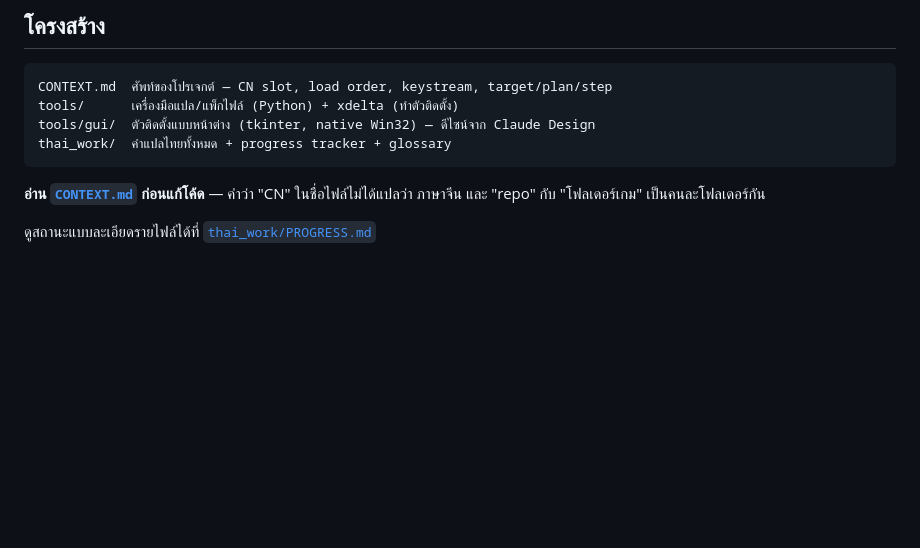
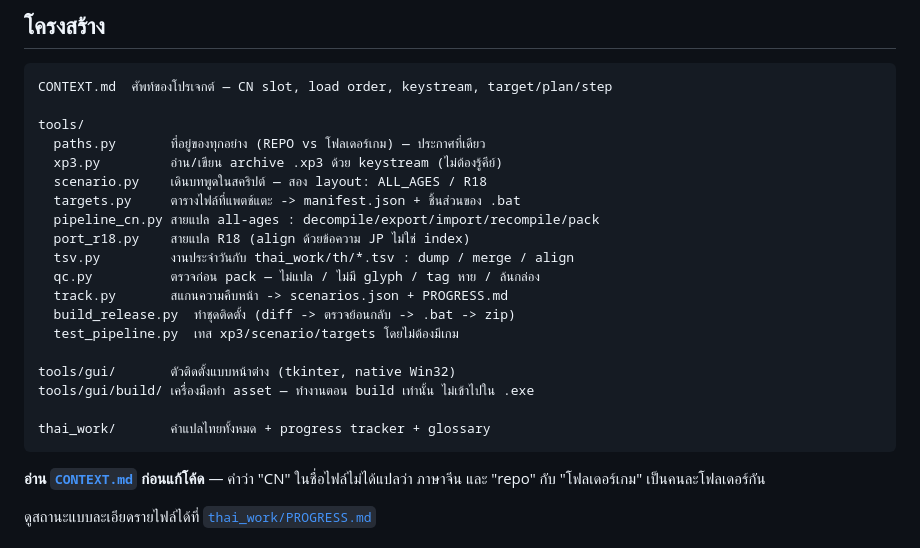
Before and after one commit to Jiranon-K/senrenbanka-thai, a Markdown page: README.md, the part around the change. Rendered like a GitHub page; blank space fills up the shorter version.

Commit message:
docs: describe the new layout in README and CONTEXT
The structure section listed three directories; it now names each module and
what it is for, so someone opening the repo can tell pipeline_cn.py from
port_r18.py without reading both.

CONTEXT.md gains a table of the traps this refactor uncovered — merging the
two scenario layouts, renaming "cn" to "th", using entry.size as a byte
count, copying shared payloads separately, wm geometry in the drag loop.
Each one is a real defect that was found and fixed, written down so it isn't
reintroduced by the next tidy-up.

Co-Authored-By: Claude Opus 5 <noreply@anthropic.com>

````diff
--- a/README.md
+++ b/README.md
@@ -46,9 +46,24 @@
 
 ```
 CONTEXT.md  ศัพท์ของโปรเจกต์ — CN slot, load order, keystream, target/plan/step
-tools/      เครื่องมือแปล/แพ็กไฟล์ (Python) + xdelta (ทำตัวติดตั้ง)
-tools/gui/  ตัวติดตั้งแบบหน้าต่าง (tkinter, native Win32) — ดีไซน์จาก Claude Design
-thai_work/  คำแปลไทยทั้งหมด + progress tracker + glossary
+
+tools/
+  paths.py       ที่อยู่ของทุกอย่าง (REPO vs โฟลเดอร์เกม) — ประกาศที่เดียว
+  xp3.py         อ่าน/เขียน archive .xp3 ด้วย keystream (ไม่ต้องรู้คีย์)
+  scenario.py    เดินบทพูดในสคริปต์ — สอง layout: ALL_AGES / R18
+  targets.py     ตารางไฟล์ที่แพตช์แตะ -> manifest.json + ชิ้นส่วนของ .bat
+  pipeline_cn.py สายแปล all-ages : decompile/export/import/recompile/pack
+  port_r18.py    สายแปล R18 (align ด้วยข้อความ JP ไม่ใช่ index)
+  tsv.py         งานประจำวันกับ thai_work/th/*.tsv : dump / merge / align
+  qc.py          ตรวจก่อน pack — ไม่แปล / ไม่มี glyph / tag หาย / ล้นกล่อง
+  track.py       สแกนความคืบหน้า -> scenarios.json + PROGRESS.md
+  build_release.py  ทำชุดติดตั้ง (diff -> ตรวจย้อนกลับ -> .bat -> zip)
+  test_pipeline.py  เทส xp3/scenario/targets โดยไม่ต้องมีเกม
+
+tools/gui/       ตัวติดตั้งแบบหน้าต่าง (tkinter, native Win32)
+tools/gui/build/ เครื่องมือทำ asset — ทำงานตอน build เท่านั้น ไม่เข้าไปใน .exe
+
+thai_work/       คำแปลไทยทั้งหมด + progress tracker + glossary
 ```
 
 **อ่าน [`CONTEXT.md`](CONTEXT.md) ก่อนแก้โค้ด** — คำว่า "CN" ในชื่อไฟล์ไม่ได้แปลว่า
````
Also changed, not shown: CONTEXT.md (+14 -0 lines).
